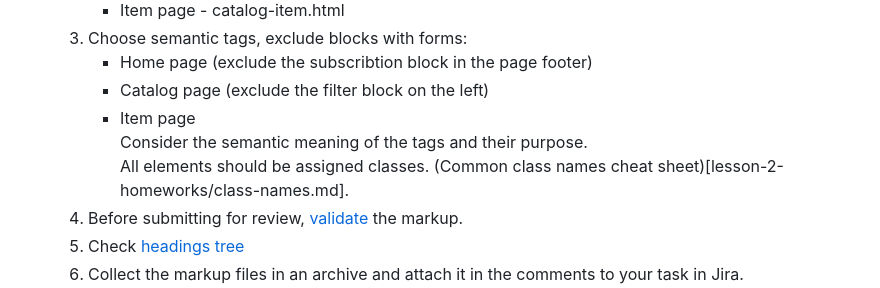
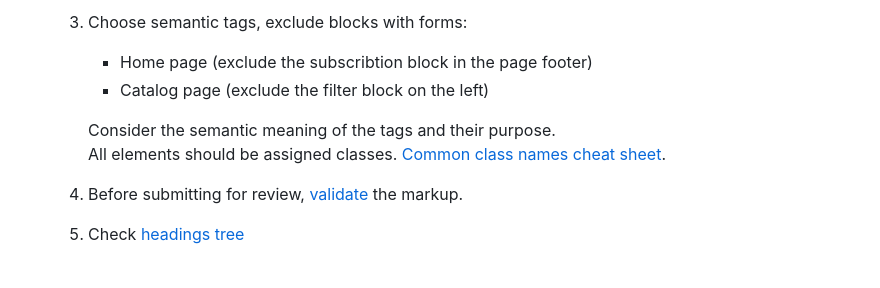
Before and after one commit to broacademy/HTML-course-2, a Markdown page: lesson-2.md, the part around the change. GitHub-like rendering.

```diff
--- a/lesson-2.md
+++ b/lesson-2.md
@@ -48,9 +48,9 @@
    3. Choose semantic tags, exclude blocks with forms: <br />
       - Home page (exclude the subscribtion block in the page footer) <br />
       - Catalog page (exclude the filter block on the left) <br />
-      - Item page <br />
+
       Consider the semantic meaning of the tags and their purpose.  <br />
-      All elements should be assigned classes. (Common class names cheat sheet)[lesson-2-homeworks/class-names.md]. <br />
+      All elements should be assigned classes. [Common class names cheat sheet](lesson-2-homeworks/class-names.md). <br />
    4. Before submitting for review, [validate](https://validator.nu/#textarea) the markup.
    5. Check [headings tree](https://yoksel.github.io/html-tree/)
    6. Collect the markup files in an archive and attach it in the comments to your task in Jira.
```
